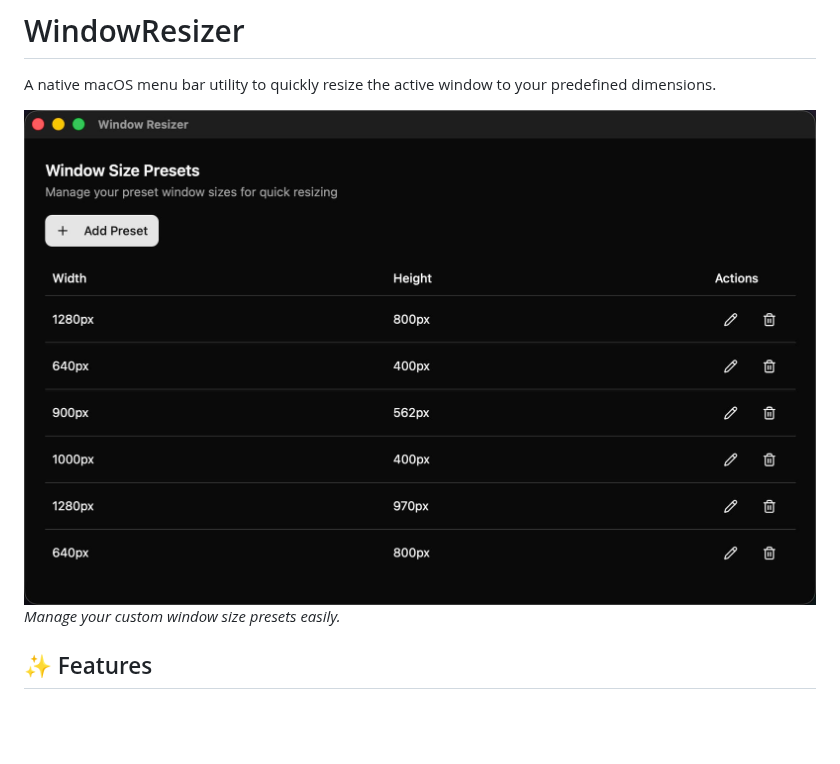
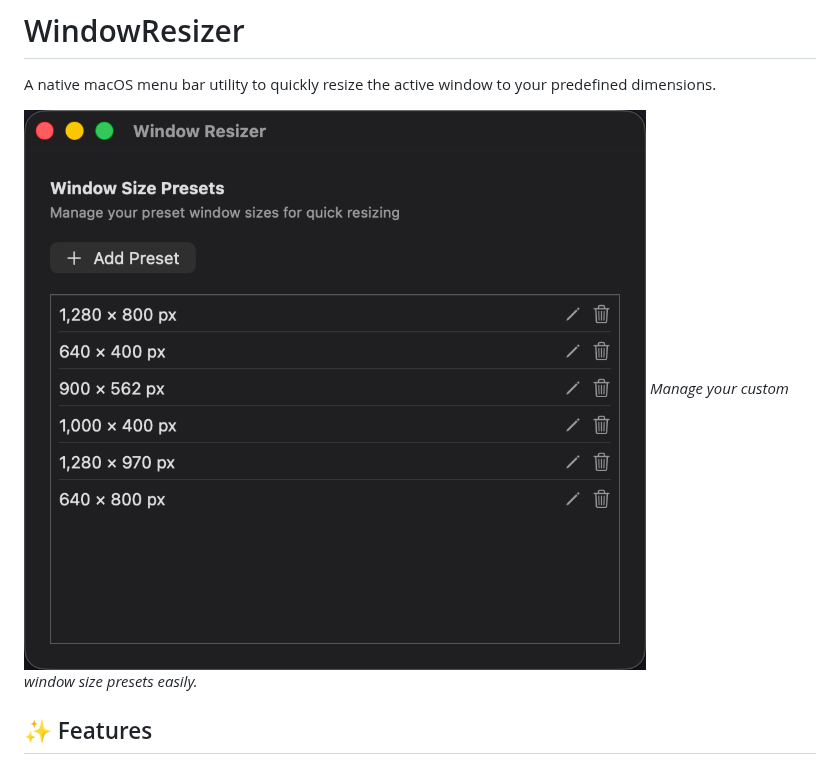
Before and after one commit to rxliuli/window-resizer, a Markdown page: README.md, the part around the change. Drawn GitHub-style; pictures changed too: docs/preferences.jpg (deleted), docs/preferences.png; blank space fills up the shorter version.

Commit message:
docs: update preferences screenshot to native UI

```diff
--- a/README.md
+++ b/README.md
@@ -2,7 +2,7 @@
 
 A native macOS menu bar utility to quickly resize the active window to your predefined dimensions.
 
-![WindowResizer Preferences](./docs/preferences.jpg)
+![WindowResizer Preferences](./docs/preferences.png)
 _Manage your custom window size presets easily._
 
 ## ✨ Features
```
